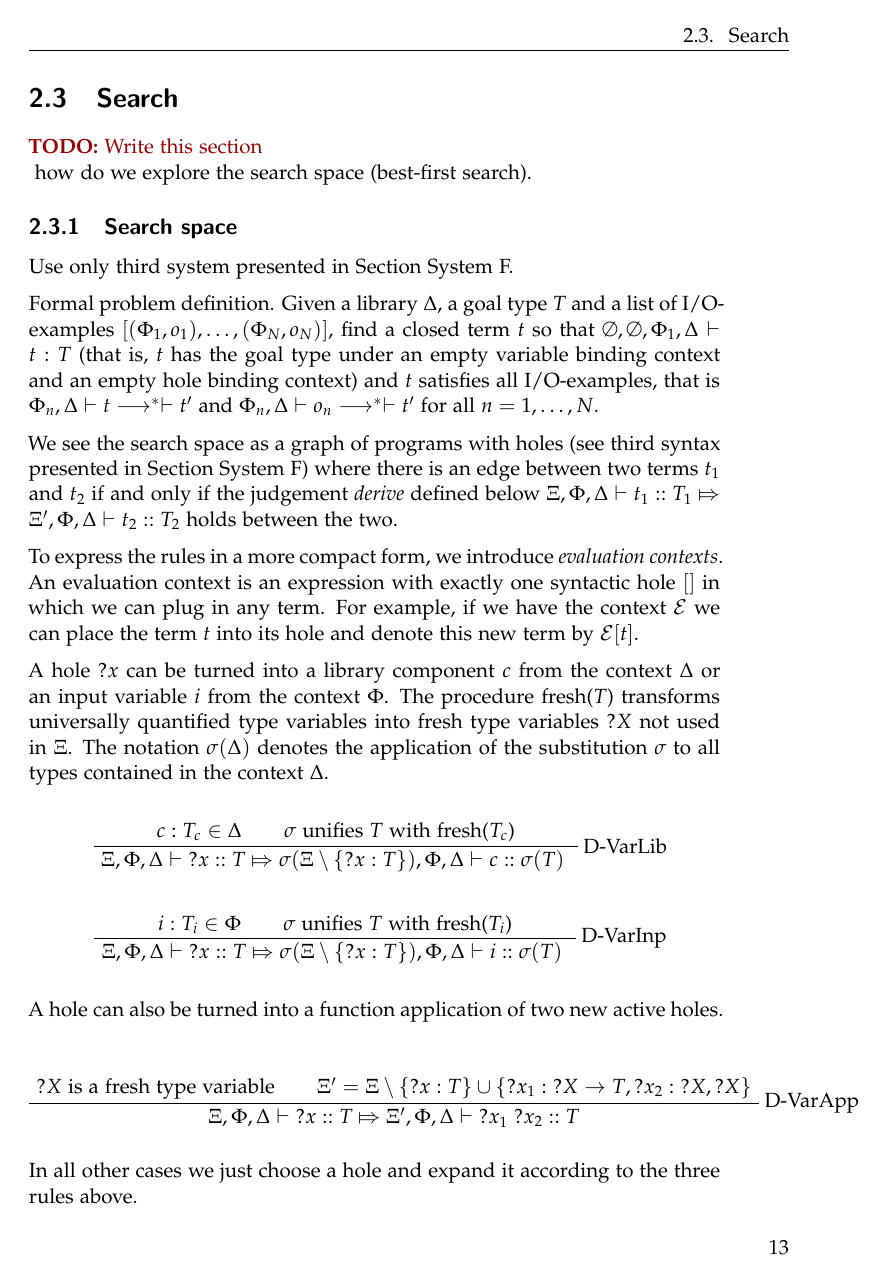
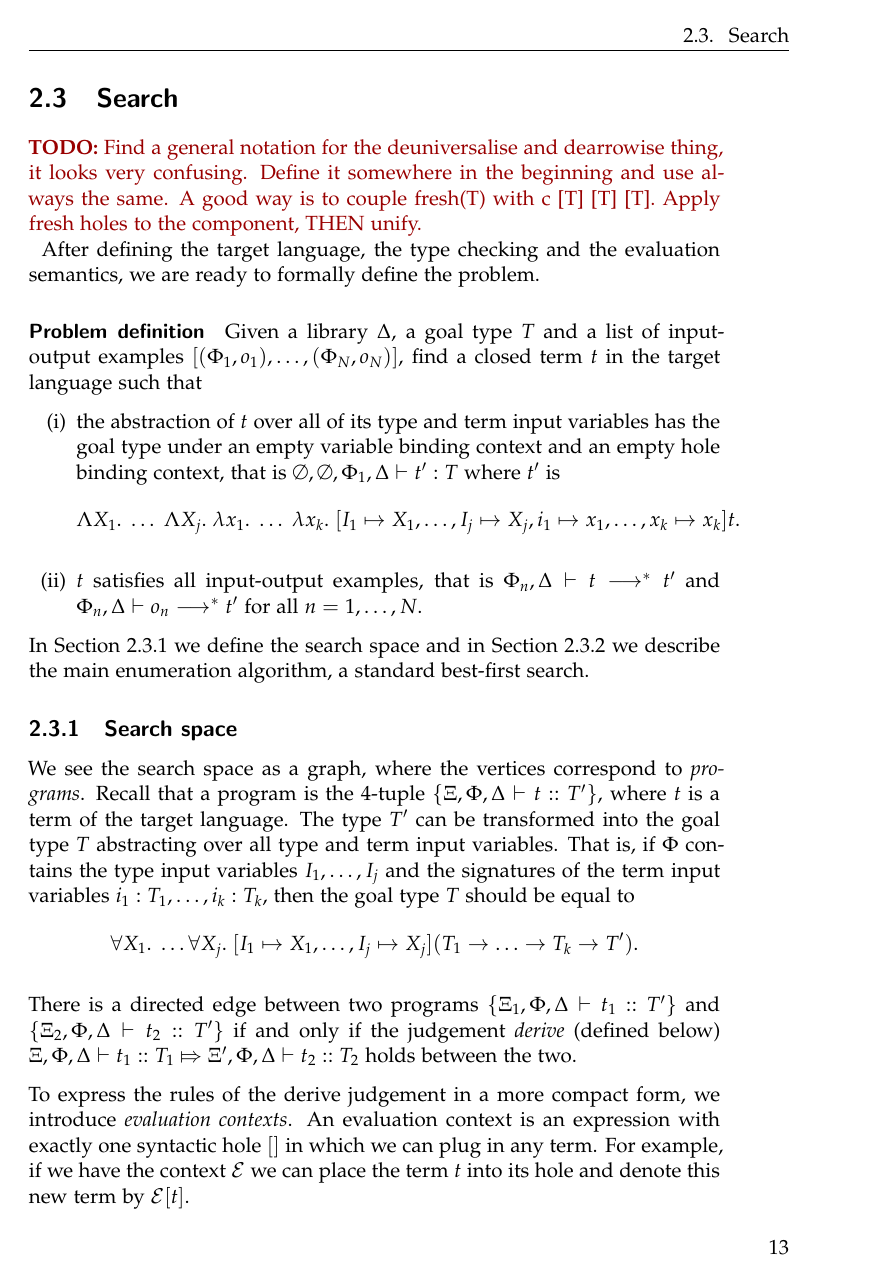
Before and after one commit to shasfin/ml4fp2016, a LaTeX thesis (thesis/thesis.tex, which reads thesis/definitions.tex): page 19 of 56 before the commit and page 19 of 58 after it. Compiled offline with pdfLaTeX.

Commit message:
WIP definitions. Search done. TODO find notation for D-VarLib
Find a notation for deuniversalise-dearrowise and use it consistently throughout the chapter.

```diff
--- a/thesis/definitions.tex
+++ b/thesis/definitions.tex
@@ -361,16 +361,22 @@ A type hole unifies with anything. An arrow type \lstinline?$T_1$ -> $T_2$? unif
 \end{algorithm}
 
 \section{Search}
-\TODO{Write this section\\}
-how do we explore the search space (best-first search).
+\TODO{Find a general notation for the deuniversalise and dearrowise thing, it looks very confusing. Define it somewhere in the beginning and use always the same. A good way is to couple fresh(T) with c [T] [T] [T]. Apply fresh holes to the component, THEN unify.\\}
+After defining the target language, the type checking and the evaluation semantics, we are ready to formally define the problem.
+
+\paragraph{Problem definition} Given a library $\Delta$, a goal type $T$ and a list of input-output examples $[(\Phi_1, o_1), \ldots , (\Phi_N, o_N)]$, find a closed term $t$ in the target language such that
+\begin{enumerate}[(i)]
+\item the abstraction of $t$ over all of its type and term input variables has the goal type under an empty variable binding context and an empty hole binding context, that is $\emptyset, \emptyset, \Phi_1, \Delta \vdash t' : T$ where $t'$ is \[\Lambda X_1.\; \ldots\; \Lambda X_j.\; \lambda x_1.\; \ldots\; \lambda x_k.\; [I_1 \mapsto X_1, \ldots, I_j \mapsto X_j, i_1 \mapsto x_1, \ldots, x_k \mapsto x_k]t.\]
+\item $t$ satisfies all input-output examples, that is $\Phi_n, \Delta \vdash t \longrightarrow^* t'$ and $\Phi_n, \Delta \vdash o_n \longrightarrow^* t'$ for all $n = 1, \ldots, N$.
+\end{enumerate}
+
+In Section~\ref{Search space} we define the search space and in Section~\ref{Exploration} we describe the main enumeration algorithm, a standard best-first search.
+
 \subsection{Search space}\label{Search space}
-Use only third system presented in Section System F.
+We see the search space as a graph, where the vertices correspond to \emph{programs}. Recall that a program is the 4-tuple $\{\Xi, \Phi, \Delta \vdash t :: T'\}$, where $t$ is a term of the target language. The type $T'$ can be transformed into the goal type $T$ abstracting over all type and term input variables. That is, if $\Phi$ contains the type input variables $I_1, \ldots, I_j$ and the signatures of the term input variables $i_1 : T_1, \ldots, i_k : T_k$, then the goal type $T$ should be equal to
+\[\forall X_1.\; \ldots \forall X_j.\; [I_1 \mapsto X_1, \ldots, I_j \mapsto X_j] (T_1 \rightarrow \ldots \rightarrow T_k \rightarrow T').\]
 
-Formal problem definition. Given a library $\Delta$, a goal type $T$ and a list of I/O-examples $[(\Phi_1, o_1), \ldots , (\Phi_N, o_N)]$, find a closed term $t$ so that $\emptyset, \emptyset, \Phi_1, \Delta \vdash t : T$ (that is, $t$ has the goal type under an empty variable binding context and an empty hole binding context) and $t$ satisfies all I/O-examples, that is $\Phi_n, \Delta \vdash t \longrightarrow^* \vdash t'$ and $\Phi_n, \Delta \vdash o_n \longrightarrow^* \vdash t'$ for all $n = 1, \ldots, N$.
+There is a directed edge between two programs $\{\Xi_1, \Phi, \Delta \vdash t_1 :: T'\}$ and $\{\Xi_2, \Phi, \Delta \vdash t_2 :: T'\}$ if and only if the judgement \emph{derive} (defined below) $\Xi, \Phi, \Delta \vdash t_1 :: T_1 \Mapsto \Xi', \Phi, \Delta \vdash t_2 :: T_2$ holds between the two.
 
-We see the search space as a graph of programs with holes (see third syntax presented in Section System F) where there is an edge between two terms $t_1$ and $t_2$ if and only if the judgement \emph{derive} defined below $\Xi, \Phi, \Delta \vdash t_1 :: T_1 \Mapsto \Xi', \Phi, \Delta \vdash t_2 :: T_2$ holds between the two.
+To express the rules of the derive judgement in a more compact form, we introduce \emph{evaluation contexts}. An evaluation context is an expression with exactly one syntactic hole $[]$ in which we can plug in any term. For example, if we have the context $\mathcal{E}$ we can place the term $t$ into its hole and denote this new term by $\mathcal{E}[t]$.
 
-To express the rules in a more compact form, we introduce \emph{evaluation contexts}. An evaluation context is an expression with exactly one syntactic hole $[]$ in which we can plug in any term. For example, if we have the context $\mathcal{E}$ we can place the term $t$ into its hole and denote this new term by $\mathcal{E}[t]$.
-
-A hole $?x$ can be turned into a library component $c$ from the context $\Delta$ or an input variable $i$ from the context $\Phi$. The procedure fresh($T$) transforms universally quantified type variables into fresh type variables $?X$ not used in $\Xi$.
-The notation $\sigma(\Delta)$ denotes the application of the substitution $\sigma$ to all types contained in the context $\Delta$.
@@ -391,7 +402,7 @@ The notation $\sigma(\Delta)$ denotes the application of the substitution $\sigm
 	}
 \end{prooftree}
 
-A hole can also be turned into a function application of two new active holes.
+
 \begin{prooftree}
 \AxiomC{$?X$ is a fresh type variable}
 \AxiomC{$\Xi' = {\Xi \setminus \{?x:T\} \cup \{{?x_1} : {?X} \rightarrow T, {?x_2} : {?X}, {?X}\}}$}
@@ -399,7 +410,7 @@ A hole can also be turned into a function application of two new active holes.
 	\BinaryInfC{$\Xi, \Phi, \Delta \vdash {?x} :: T \Mapsto \Xi', \Phi, \Delta \vdash {?x_1}\;{?x_2} :: T$}
 \end{prooftree}
 
-In all other cases we just choose a hole and expand it according to the three rules above.
+
 \begin{prooftree}
 \AxiomC{$\Xi, \Phi, \Delta \vdash {?x} :: T_1 \Mapsto \Xi', \Phi, \Delta \vdash t_1' :: T_1'$}
 	\RightLabel{D-App}
```
Also changed, not shown: thesis/todo_07_08_2016.txt (+2 -1 lines), thesis/thesis.pdf, thesis/definitions.tex (20 more changed lines).
